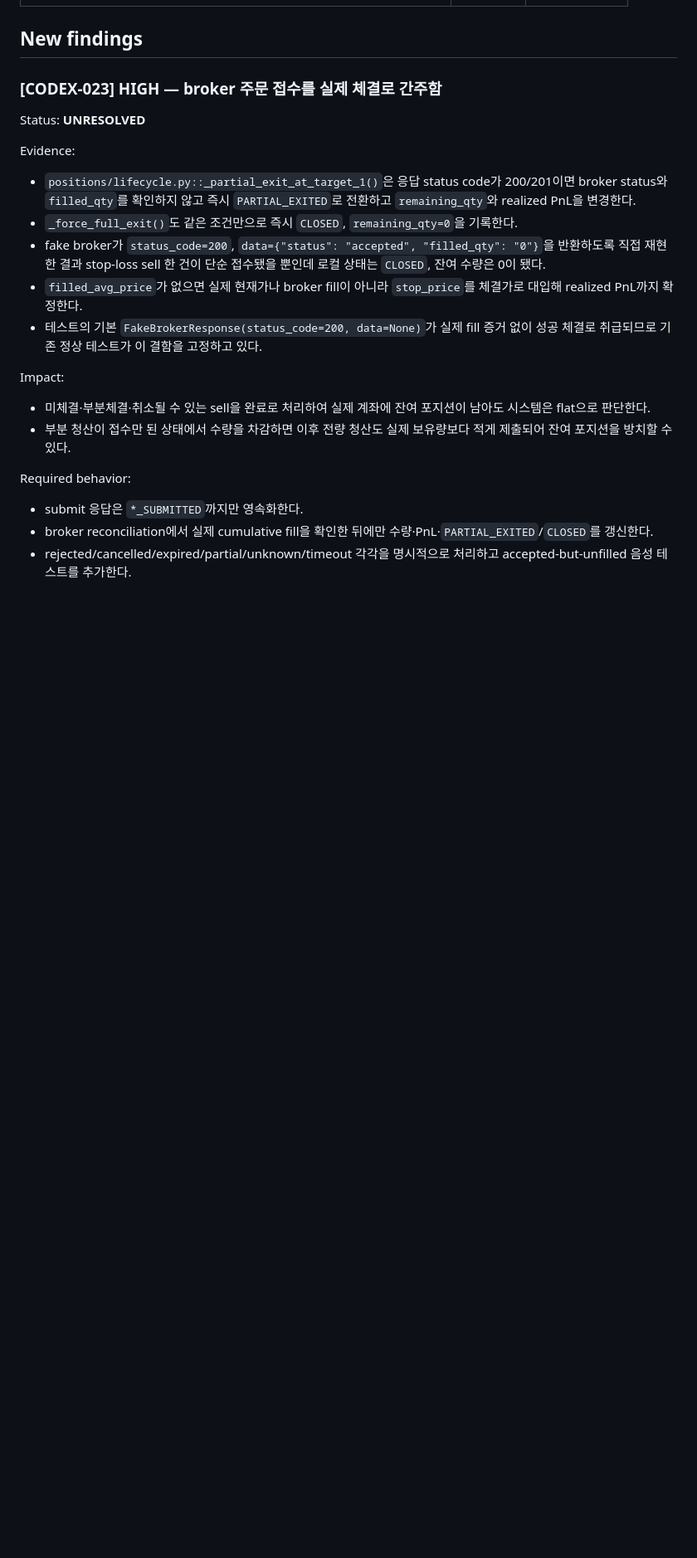
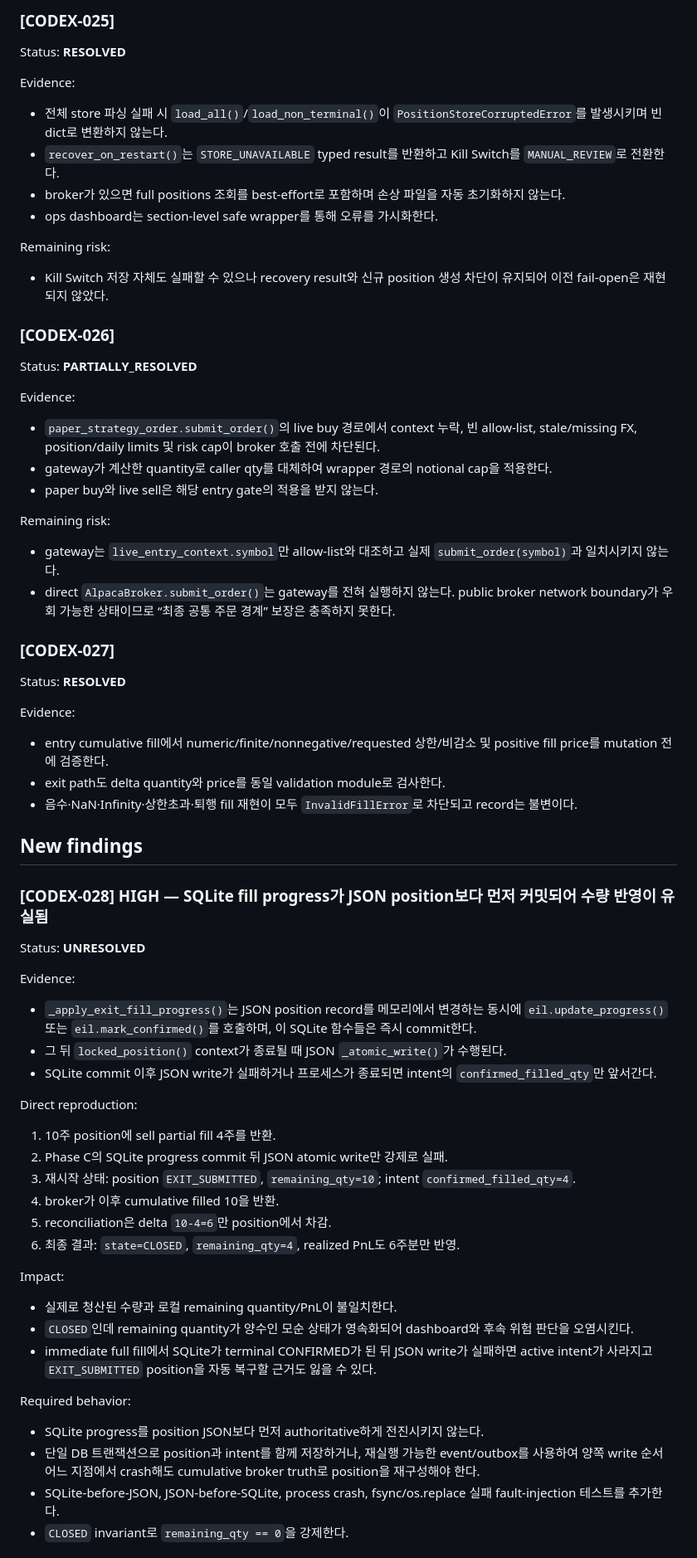
Before and after one commit to babucato-byte/us-stock-trading, a Markdown page: docs/autonomous/CODEX_REVIEW.md, the part around one of its changes. Shown at 83% size. Rendered like a GitHub page; blank space fills up the shorter version.

```diff
--- a/docs/autonomous/CODEX_REVIEW.md
+++ b/docs/autonomous/CODEX_REVIEW.md
@@ -30,26 +65,74 @@ Stage 3, 5~9의 격리된 도구·분석 구성요소는 대체로 구현 주장
+### [CODEX-025]
+
+Status: **RESOLVED**
+
+Evidence:
+
+- 전체 store 파싱 실패 시 `load_all()`/`load_non_terminal()`이 `PositionStoreCorruptedError`를 발생시키며 빈 dict로 변환하지 않는다.
+- `recover_on_restart()`는 `STORE_UNAVAILABLE` typed result를 반환하고 Kill Switch를 `MANUAL_REVIEW`로 전환한다.
+- broker가 있으면 full positions 조회를 best-effort로 포함하며 손상 파일을 자동 초기화하지 않는다.
+- ops dashboard는 section-level safe wrapper를 통해 오류를 가시화한다.
+
+Remaining risk:
+
+- Kill Switch 저장 자체도 실패할 수 있으나 recovery result와 신규 position 생성 차단이 유지되어 이전 fail-open은 재현되지 않았다.
+
+### [CODEX-026]
+
+Status: **PARTIALLY_RESOLVED**
+
+Evidence:
+
+- `paper_strategy_order.submit_order()`의 live buy 경로에서 context 누락, 빈 allow-list, stale/missing FX, position/daily limits 및 risk cap이 broker 호출 전에 차단된다.
+- gateway가 계산한 quantity로 caller qty를 대체하여 wrapper 경로의 notional cap을 적용한다.
+- paper buy와 live sell은 해당 entry gate의 적용을 받지 않는다.
+
+Remaining risk:
+
+- gateway는 `live_entry_context.symbol`만 allow-list와 대조하고 실제 `submit_order(symbol)`과 일치시키지 않는다.
+- direct `AlpacaBroker.submit_order()`는 gateway를 전혀 실행하지 않는다. public broker network boundary가 우회 가능한 상태이므로 “최종 공통 주문 경계” 보장은 충족하지 못한다.
+
+### [CODEX-027]
+
+Status: **RESOLVED**
+
+Evidence:
+
+- entry cumulative fill에서 numeric/finite/nonnegative/requested 상한/비감소 및 positive fill price를 mutation 전에 검증한다.
+- exit path도 delta quantity와 price를 동일 validation module로 검사한다.
+- 음수·NaN·Infinity·상한초과·퇴행 fill 재현이 모두 `InvalidFillError`로 차단되고 record는 불변이다.
 
 ## New findings
 
-### [CODEX-023] HIGH — broker 주문 접수를 실제 체결로 간주함
+### [CODEX-028] HIGH — SQLite fill progress가 JSON position보다 먼저 커밋되어 수량 반영이 유실됨
 
 Status: **UNRESOLVED**
 
 Evidence:
 
-- `positions/lifecycle.py::_partial_exit_at_target_1()`은 응답 status code가 200/201이면 broker status와 `filled_qty`를 확인하지 않고 즉시 `PARTIAL_EXITED`로 전환하고 `remaining_qty`와 realized PnL을 변경한다.
-- `_force_full_exit()`도 같은 조건만으로 즉시 `CLOSED`, `remaining_qty=0`을 기록한다.
-- fake broker가 `status_code=200`, `data={"status": "accepted", "filled_qty": "0"}`을 반환하도록 직접 재현한 결과 stop-loss sell 한 건이 단순 접수됐을 뿐인데 로컬 상태는 `CLOSED`, 잔여 수량은 0이 됐다.
-- `filled_avg_price`가 없으면 실제 현재가나 broker fill이 아니라 `stop_price`를 체결가로 대입해 realized PnL까지 확정한다.
-- 테스트의 기본 `FakeBrokerResponse(status_code=200, data=None)`가 실제 fill 증거 없이 성공 체결로 취급되므로 기존 정상 테스트가 이 결함을 고정하고 있다.
+- `_apply_exit_fill_progress()`는 JSON position record를 메모리에서 변경하는 동시에 `eil.update_progress()` 또는 `eil.mark_confirmed()`를 호출하며, 이 SQLite 함수들은 즉시 commit한다.
+- 그 뒤 `locked_position()` context가 종료될 때 JSON `_atomic_write()`가 수행된다.
+- SQLite commit 이후 JSON write가 실패하거나 프로세스가 종료되면 intent의 `confirmed_filled_qty`만 앞서간다.
+
+Direct reproduction:
+
+1. 10주 position에 sell partial fill 4주를 반환.
+2. Phase C의 SQLite progress commit 뒤 JSON atomic write만 강제로 실패.
+3. 재시작 상태: position `EXIT_SUBMITTED`, `remaining_qty=10`; intent `confirmed_filled_qty=4`.
+4. broker가 이후 cumulative filled 10을 반환.
+5. reconciliation은 delta `10-4=6`만 position에서 차감.
+6. 최종 결과: `state=CLOSED`, `remaining_qty=4`, realized PnL도 6주분만 반영.
 
 Impact:
 
-- 미체결·부분체결·취소될 수 있는 sell을 완료로 처리하여 실제 계좌에 잔여 포지션이 남아도 시스템은 flat으로 판단한다.
-- 부분 청산이 접수만 된 상태에서 수량을 차감하면 이후 전량 청산도 실제 보유량보다 적게 제출되어 잔여 포지션을 방치할 수 있다.
+- 실제로 청산된 수량과 로컬 remaining quantity/PnL이 불일치한다.
+- `CLOSED`인데 remaining quantity가 양수인 모순 상태가 영속화되어 dashboard와 후속 위험 판단을 오염시킨다.
+- immediate full fill에서 SQLite가 terminal CONFIRMED가 된 뒤 JSON write가 실패하면 active intent가 사라지고 `EXIT_SUBMITTED` position을 자동 복구할 근거도 잃을 수 있다.
 
 Required behavior:
 
-- submit 응답은 `*_SUBMITTED`까지만 영속화한다.
-- broker reconciliation에서 실제 cumulative fill을 확인한 뒤에만 수량·PnL·`PARTIAL_EXITED`/`CLOSED`를 갱신한다.
-- rejected/cancelled/expired/partial/unknown/timeout 각각을 명시적으로 처리하고 accepted-but-unfilled 음성 테스트를 추가한다.
+- SQLite progress를 position JSON보다 먼저 authoritative하게 전진시키지 않는다.
+- 단일 DB 트랜잭션으로 position과 intent를 함께 저장하거나, 재실행 가능한 event/outbox를 사용하여 양쪽 write 순서 어느 지점에서 crash해도 cumulative broker truth로 position을 재구성해야 한다.
+- SQLite-before-JSON, JSON-before-SQLite, process crash, fsync/os.replace 실패 fault-injection 테스트를 추가한다.
+- `CLOSED` invariant로 `remaining_qty == 0`을 강제한다.
 
```
Also changed, not shown: other parts of docs/autonomous/CODEX_REVIEW.md (+107 -121 lines).
